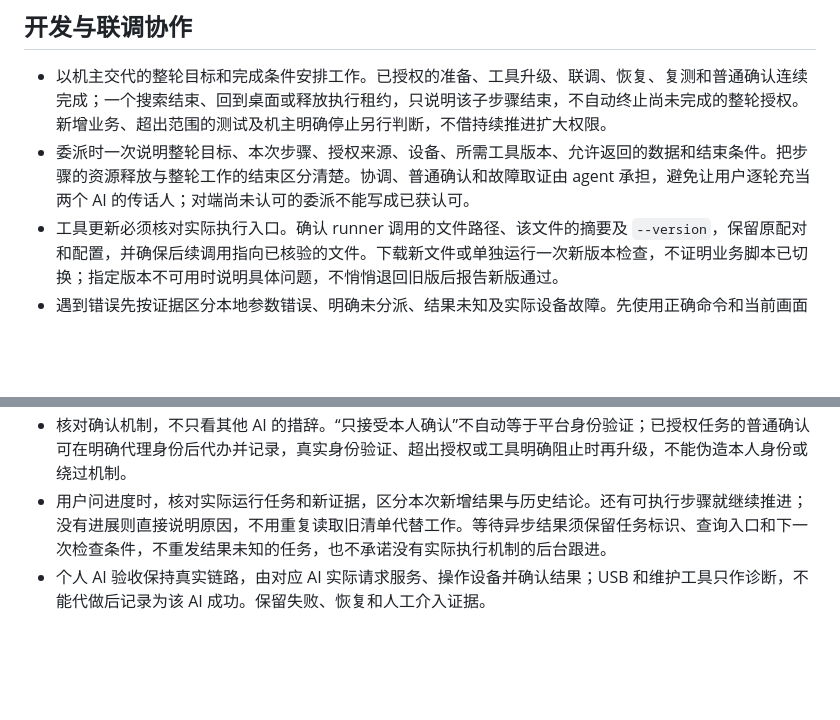
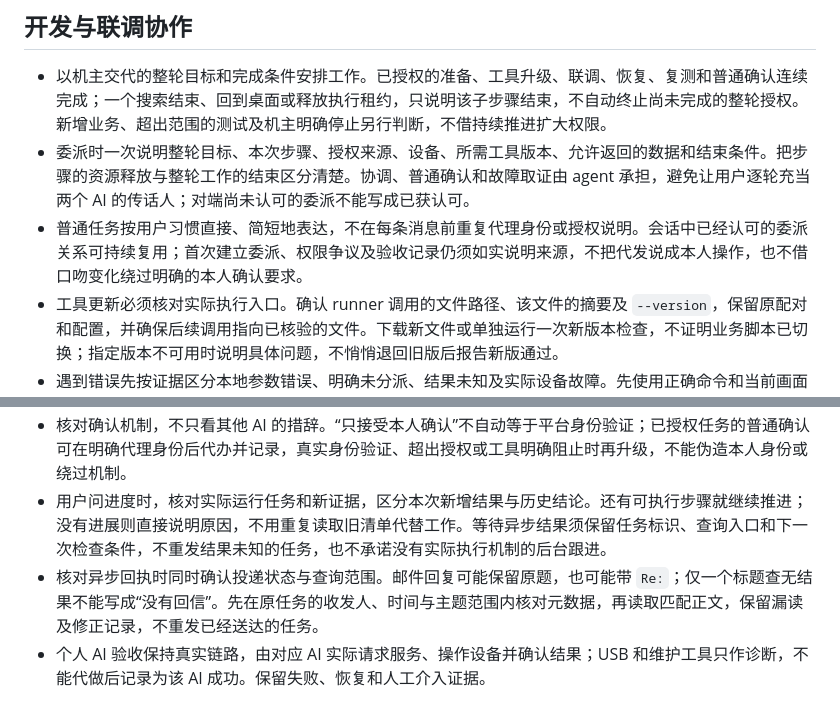
Before and after one commit to hao-cyber/airtap, a Markdown page: docs/project-conventions.md, 2 parts joined by grey strips. GitHub-like rendering; blank space fills up the shorter version.

Commit message:
Keep delegated messages concise and verify reply subjects

```diff
--- a/docs/project-conventions.md
+++ b/docs/project-conventions.md
@@ -81,6 +81,7 @@
 
 - 以机主交代的整轮目标和完成条件安排工作。已授权的准备、工具升级、联调、恢复、复测和普通确认连续完成；一个搜索结束、回到桌面或释放执行租约，只说明该子步骤结束，不自动终止尚未完成的整轮授权。新增业务、超出范围的测试及机主明确停止另行判断，不借持续推进扩大权限。
 - 委派时一次说明整轮目标、本次步骤、授权来源、设备、所需工具版本、允许返回的数据和结束条件。把步骤的资源释放与整轮工作的结束区分清楚。协调、普通确认和故障取证由 agent 承担，避免让用户逐轮充当两个 AI 的传话人；对端尚未认可的委派不能写成已获认可。
+- 普通任务按用户习惯直接、简短地表达，不在每条消息前重复代理身份或授权说明。会话中已经认可的委派关系可持续复用；首次建立委派、权限争议及验收记录仍须如实说明来源，不把代发说成本人操作，也不借口吻变化绕过明确的本人确认要求。
 - 工具更新必须核对实际执行入口。确认 runner 调用的文件路径、该文件的摘要及 `--version`，保留原配对和配置，并确保后续调用指向已核验的文件。下载新文件或单独运行一次新版本检查，不证明业务脚本已切换；指定版本不可用时说明具体问题，不悄悄退回旧版后报告新版通过。
 - 遇到错误先按证据区分本地参数错误、明确未分派、结果未知及实际设备故障。先使用正确命令和当前画面／控件声明的可用路线恢复，例如原生提交动作或新截图上的可见按钮。结果未知先观察，不盲重放；一个输入路线被拒绝，不直接等同于整个任务做不到，也不未经核对就修改安全校验。
 - 遇到暂停或拒绝，核对发起者、原指令、适用范围和后续解除依据。区分机主停止、系统身份验证、对端会话规则、网络问题与缺少验证材料；临时等待不能无限延长为全局停止。只查完成任务所需记录，必要时让对方本地诊断并返回脱敏结论，不为了追溯历史要求补传已删除的私人内容。
@@ -89,4 +90,5 @@
 - 用户说明已经解锁、登录、连接或确认后，应检查入口的最新状态，不沿用旧的锁屏／离线结论，也不只凭消息推定成功。
 - 核对确认机制，不只看其他 AI 的措辞。“只接受本人确认”不自动等于平台身份验证；已授权任务的普通确认可在明确代理身份后代办并记录，真实身份验证、超出授权或工具明确阻止时再升级，不能伪造本人身份或绕过机制。
 - 用户问进度时，核对实际运行任务和新证据，区分本次新增结果与历史结论。还有可执行步骤就继续推进；没有进展则直接说明原因，不用重复读取旧清单代替工作。等待异步结果须保留任务标识、查询入口和下一次检查条件，不重发结果未知的任务，也不承诺没有实际执行机制的后台跟进。
+- 核对异步回执时同时确认投递状态与查询范围。邮件回复可能保留原题，也可能带 `Re:`；仅一个标题查无结果不能写成“没有回信”。先在原任务的收发人、时间与主题范围内核对元数据，再读取匹配正文，保留漏读及修正记录，不重发已经送达的任务。
 - 个人 AI 验收保持真实链路，由对应 AI 实际请求服务、操作设备并确认结果；USB 和维护工具只作诊断，不能代做后记录为该 AI 成功。保留失败、恢复和人工介入证据。
```
